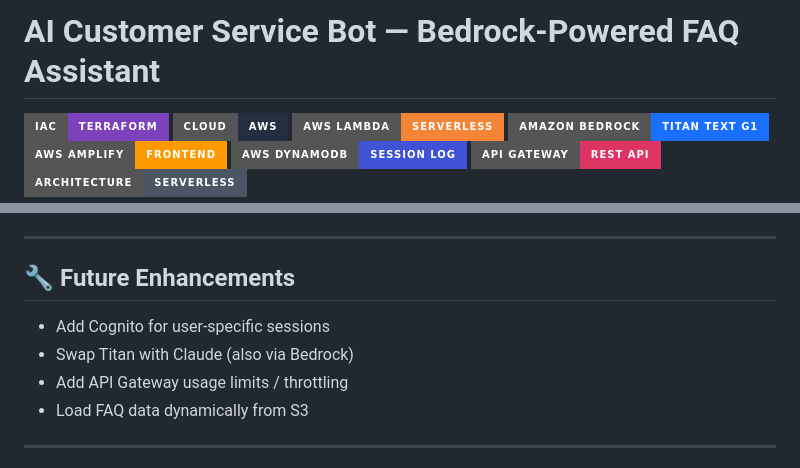
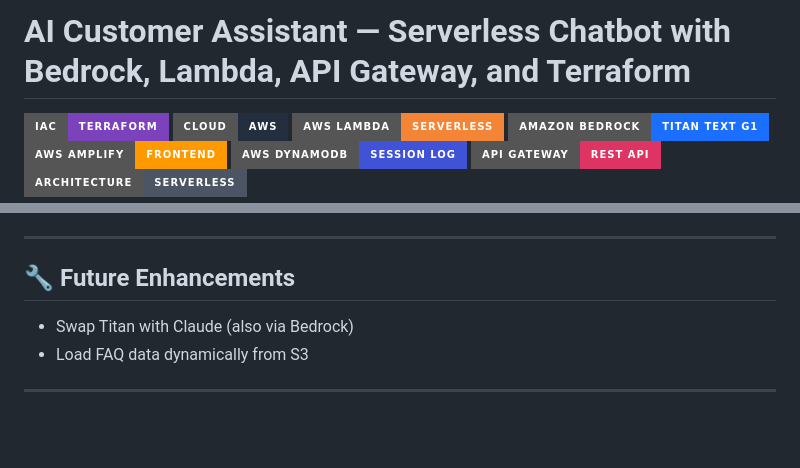
Before and after one commit to fkv747/terraform-ai-customer-bot, a Markdown page: README.md, 2 parts joined by grey strips. Drawn GitHub-style; badges without logos; blank space fills up the shorter version.

```diff
--- a/README.md
+++ b/README.md
@@ -1,4 +1,5 @@
-# AI Customer Service Bot — Bedrock-Powered FAQ Assistant
+# AI Customer Assistant — Serverless Chatbot with Bedrock, Lambda, API Gateway, and Terraform
+
 
 ![IaC](https://img.shields.io/badge/IaC-Terraform-7B42BC?style=for-the-badge&logo=terraform)
 ![Cloud](https://img.shields.io/badge/Cloud-AWS-232F3E?style=for-the-badge&logo=amazonaws)
@@ -108,9 +109,7 @@ You will deploy:
 
 ## 🔧 Future Enhancements
 
-- Add Cognito for user-specific sessions
 - Swap Titan with Claude (also via Bedrock)
-- Add API Gateway usage limits / throttling
 - Load FAQ data dynamically from S3
 
 ---
```
